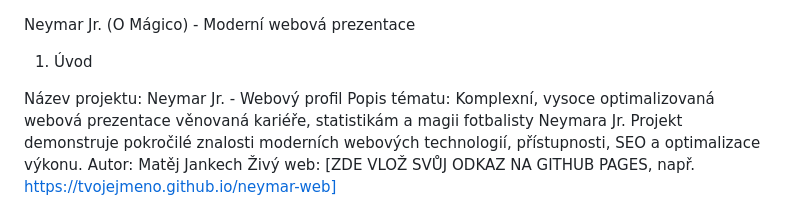
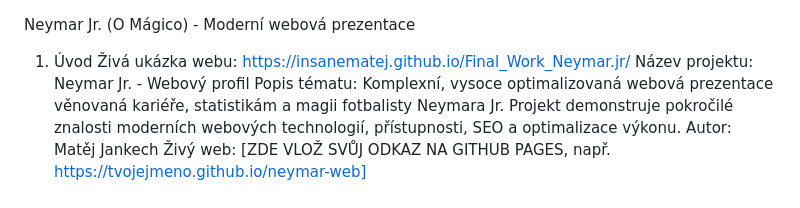
Before and after one commit to InsaneMatej/Final_Work_Neymar.jr, a Markdown page: README.md, the part around the change. GitHub-like rendering.

```diff
--- a/README.md
+++ b/README.md
@@ -1,7 +1,7 @@
 Neymar Jr. (O Mágico) - Moderní webová prezentace
 
 1. Úvod
-
+Živá ukázka webu: https://insanematej.github.io/Final_Work_Neymar.jr/
 Název projektu: Neymar Jr. - Webový profil
 Popis tématu: Komplexní, vysoce optimalizovaná webová prezentace věnovaná kariéře, statistikám a magii fotbalisty Neymara Jr. Projekt demonstruje pokročilé znalosti moderních webových technologií, přístupnosti, SEO a optimalizace výkonu.
 Autor: Matěj Jankech
```
